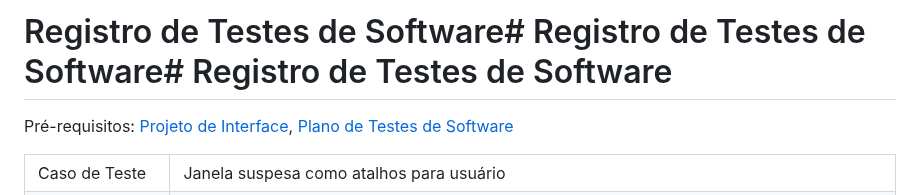
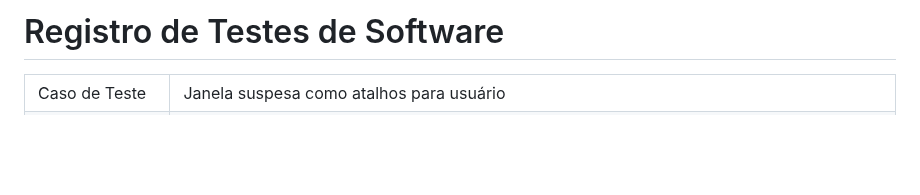
Before and after one commit to ICEI-PUC-Minas-PMV-ADS/Mentally2023, a Markdown page: docs/09-Registro de Testes de Software.md, the part around the change. Rendered like a GitHub page; blank space fills up the shorter version.

```diff
--- a/docs/09-Registro de Testes de Software.md
+++ b/docs/09-Registro de Testes de Software.md
@@ -1,6 +1,4 @@
-# Registro de Testes de Software# Registro de Testes de Software# Registro de Testes de Software
-
-<span style="color:red">Pré-requisitos: <a href="3-Projeto de Interface.md"> Projeto de Interface</a></span>, <a href="8-Plano de Testes de Software.md"> Plano de Testes de Software</a>
+# Registro de Testes de Software
 
 
 
```
